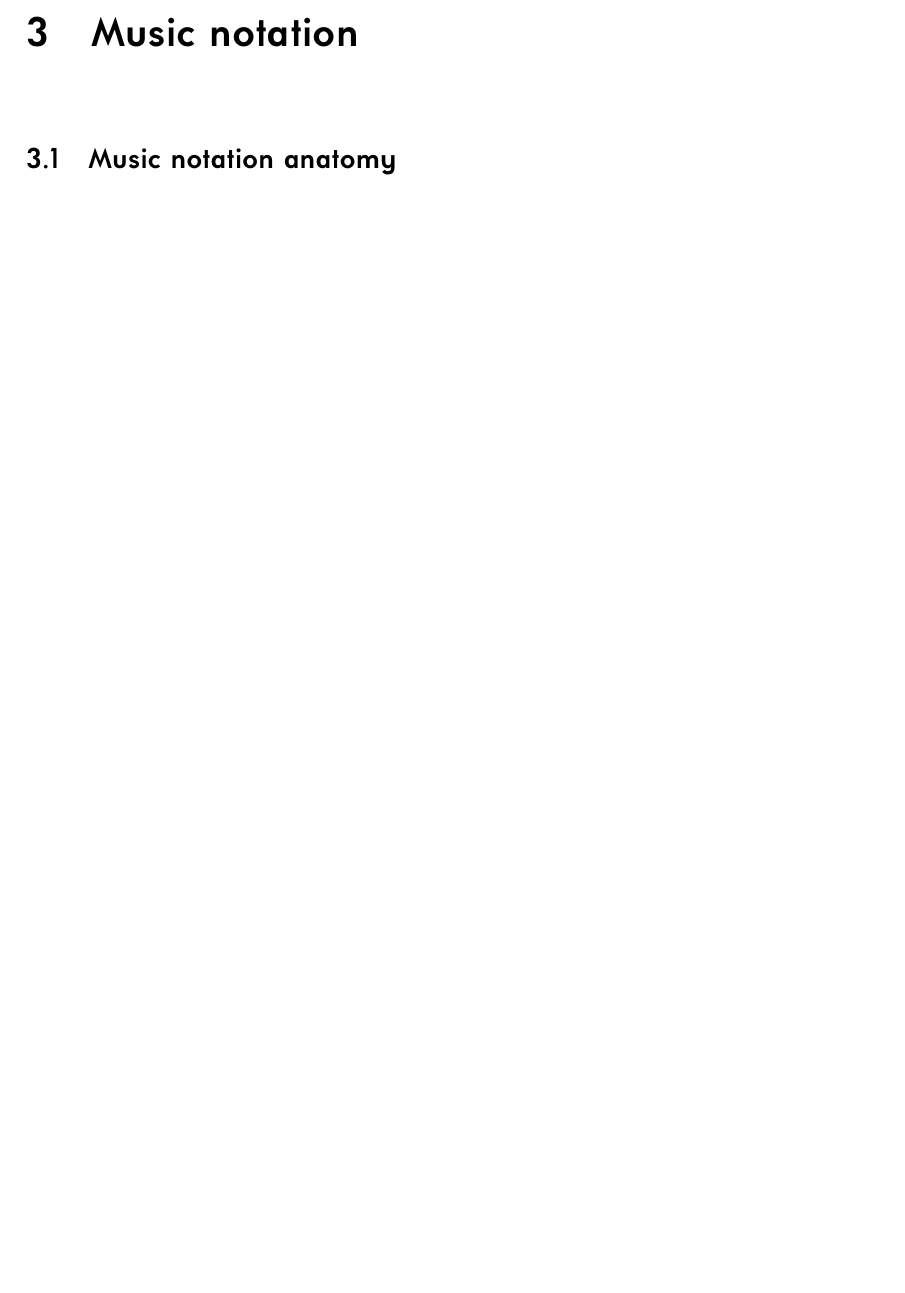
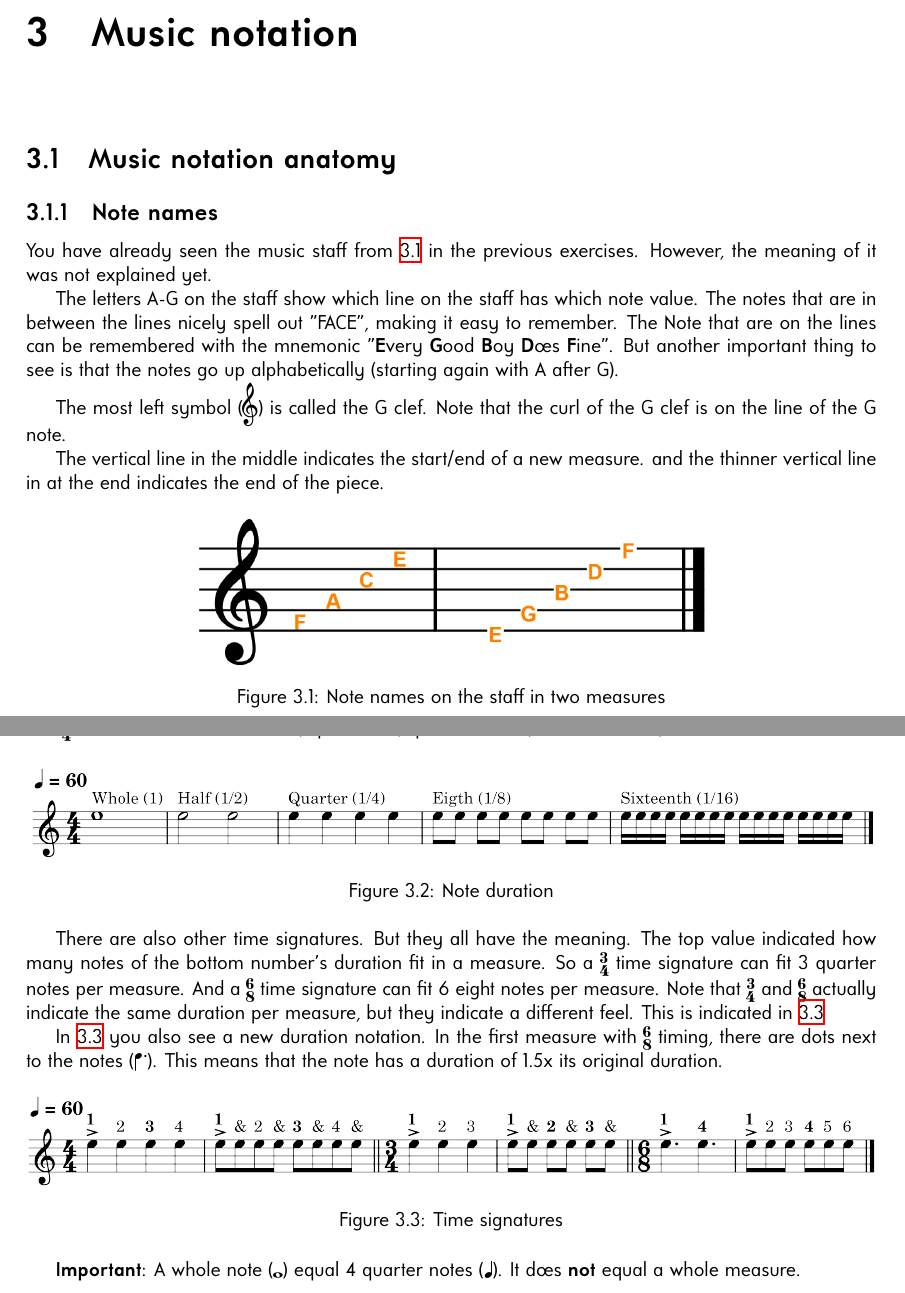
Before and after one commit to enzoevers/Guitar-Ukulele-method, a LaTeX book (GuitarUkuleleMethod_EN/main.tex, which reads GuitarUkuleleMethod_EN/gitaar/3_music_notation/music_notation_anatomy.tex): part of page 13 of 23 before the commit and two parts of pages 13 and 14 of 23 after it, the two joined at a grey line, cut so that both start at the same text, the shorter picture padded with empty space. Compiled offline with XeLaTeX.

Commit message:
doc: adding note duration info

```diff
--- a/GuitarUkuleleMethod_EN/gitaar/3_music_notation/music_notation_anatomy.tex
+++ b/GuitarUkuleleMethod_EN/gitaar/3_music_notation/music_notation_anatomy.tex
@@ -1,3 +1,16 @@
 \section{Music notation anatomy}
 
-\lilyTimeSignature{4}{4}
+\subsection{Note names}
+
+You have already seen the music staff from \ref{fig:music_note_names_on_staff} in the previous exercises. However, the meaning of it was not explained yet.
+
+The letters A-G on the staff show which line on the staff has which note value. The notes that are in between the lines nicely spell out "FACE", making it easy to remember. The Note that are on the lines can be remembered with the mnemonic "\textbf{E}very \textbf{G}ood \textbf{B}oy \textbf{D}oes \textbf{F}ine". But another important thing to see is that the notes go up alphabetically (starting again with A after G).
+
+The most left symbol (\clefG) is called the G clef. Note that the curl of the G clef is on the line of the G note.
+
+The vertical line in the middle indicates the start/end of a new measure. and the thinner vertical line in at the end indicates the end of the piece.
+
+\begin{figure}[h]
+	\centering
+	\includegraphics[width=0.6\textwidth]{../Images/MusicNotation_MeasureNoteNames.png}
+	\caption{Note names on the staff in two measures}
@@ -3,0 +26,21 @@
+So far we have also only seen one type of note. The quarter note. However, there are more. See \ref{fig:note_duration_basic}. The \lilyTimeSignature{4}{4} means that there can fit 4 (top number) quarter notes (bottom number) in a measure.
+
+\begin{figure}[h]
+	\centering
+	\includegraphics[width=\textwidth]{../MuseScore/MusicNotation/NoteDurations_Basic.png}
+	\caption{Note duration}
+	\label{fig:note_duration_basic}
+\end{figure}
+
+There are also other time signatures. But they all have the meaning. The top value indicated how many notes of the bottom number's duration fit in a measure. So a \lilyTimeSignature{3}{4} time signature can fit 3 quarter notes per measure. And a \lilyTimeSignature{6}{8} time signature can fit 6 eight notes per measure. Note that \lilyTimeSignature{3}{4} and \lilyTimeSignature{6}{8} actually indicate the same duration per measure, but they indicate a different feel. This is indicated in \ref{fig:time_signatures}
+
+In \ref{fig:time_signatures} you also see a new duration notation. In the first measure with \lilyTimeSignature{6}{8} timing, there are dots next to the notes (\quarterNoteDottedDown). This means that the note has a duration of 1.5x its original duration.
+
+\begin{figure}[h]
+	\centering
+	\includegraphics[width=\textwidth]{../MuseScore/MusicNotation/TimeSignature.png}
+	\caption{Time signatures}
+	\label{fig:time_signatures}
+\end{figure}
+
+\textbf{Important}: A whole note (\wholeNote) equal 4 quarter notes (\quarterNote). It does \textbf{not} equal a whole measure.
```
Also changed, not shown: GuitarUkuleleMethod_EN/gitaar/2_eerste_geluiden/fretbord.tex (+2 -2 lines), Images/MusicNotation_MeasureNoteNames.png (added), MuseScore/MusicNotation/MusicNotatoin_CleffAndMeasure.png (added), MuseScore/MusicNotation/NoteDurations_Basic.png (added), MuseScore/MusicNotation/TimeSignature.png (added), README.md, GuitarUkuleleMethod_EN/gitaar/3_music_notation/music_notation_anatomy.tex (9 more changed lines), 3 other files.
